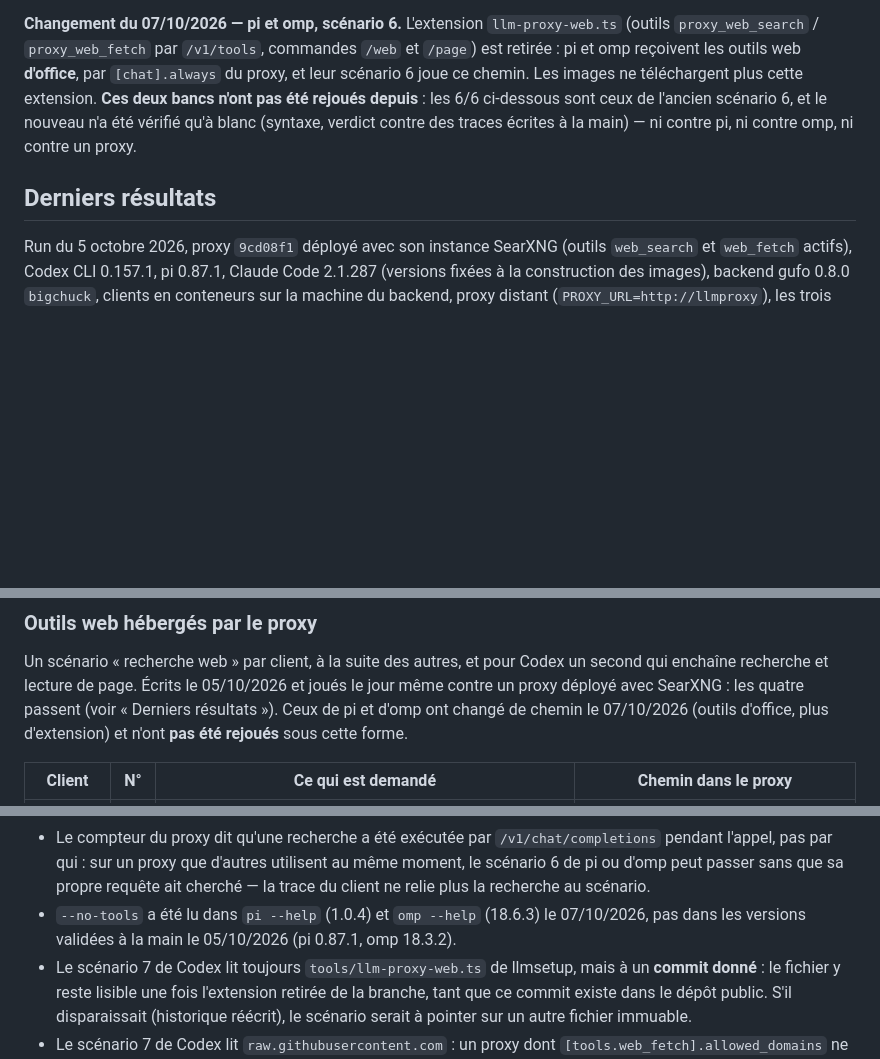
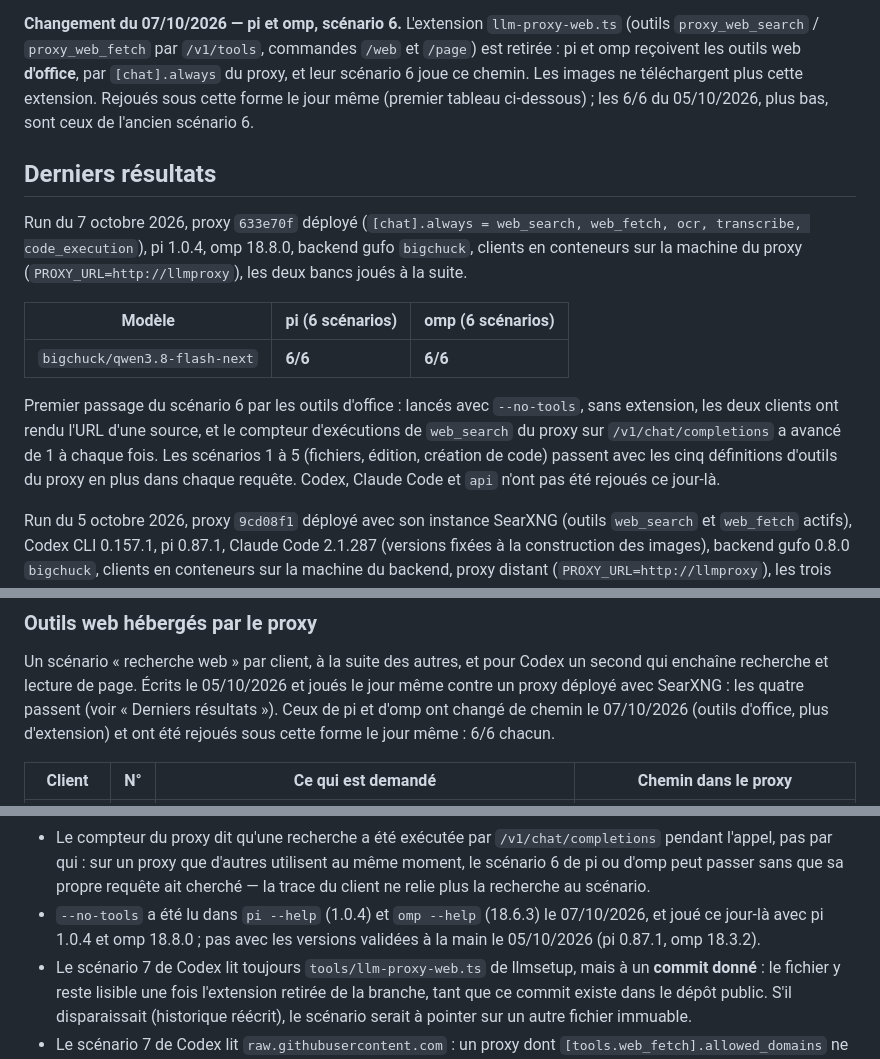
Before and after one commit to c4software/llm-proxy, a Markdown page: envTest/README.md, 3 parts joined by grey strips. Drawn GitHub-style; blank space fills up the shorter version.

Commit message:
envTest : run du 07/10/2026, pi 6/6 et omp 6/6 par les outils d'office
Premier passage du scénario 6 sans extension : lancés avec --no-tools, pi 1.0.4
et omp 18.8.0 rendent l'URL d'une source, la recherche étant faite par le proxy
déployé ([chat].always). Les scénarios 1 à 5 passent avec les définitions
d'outils du proxy en plus dans chaque requête.

```diff
--- a/envTest/README.md
+++ b/envTest/README.md
@@ -22,12 +22,28 @@ sans les lancer est dit dans leurs sections.
 `/v1/tools`, commandes `/web` et `/page`) est retirée : pi et omp
 reçoivent les outils web **d'office**, par `[chat].always` du proxy, et
 leur scénario 6 joue ce chemin. Les images ne téléchargent plus cette
-extension. **Ces deux bancs n'ont pas été rejoués depuis** : les 6/6
-ci-dessous sont ceux de l'ancien scénario 6, et le nouveau n'a été
-vérifié qu'à blanc (syntaxe, verdict contre des traces écrites à la
-main) — ni contre pi, ni contre omp, ni contre un proxy.
+extension. Rejoués sous cette forme le jour même (premier tableau
+ci-dessous) ; les 6/6 du 05/10/2026, plus bas, sont ceux de l'ancien
+scénario 6.
 
 ## Derniers résultats
+
+Run du 7 octobre 2026, proxy `633e70f` déployé (`[chat].always =
+web_search, web_fetch, ocr, transcribe, code_execution`), pi 1.0.4, omp
+18.8.0, backend gufo `bigchuck`, clients en conteneurs sur la machine du
+proxy (`PROXY_URL=http://llmproxy`), les deux bancs joués à la suite.
+
+| Modèle | pi (6 scénarios) | omp (6 scénarios) |
+|---|---|---|
+| `bigchuck/qwen3.8-flash-next` | **6/6** | **6/6** |
+
+Premier passage du scénario 6 par les outils d'office : lancés avec
+`--no-tools`, sans extension, les deux clients ont rendu l'URL d'une
+source, et le compteur d'exécutions de `web_search` du proxy sur
+`/v1/chat/completions` a avancé de 1 à chaque fois. Les scénarios 1 à 5
+(fichiers, édition, création de code) passent avec les cinq définitions
+d'outils du proxy en plus dans chaque requête. Codex, Claude Code et
+`api` n'ont pas été rejoués ce jour-là.
 
 Run du 5 octobre 2026, proxy `9cd08f1` déployé avec son instance SearXNG
 (outils `web_search` et `web_fetch` actifs), Codex CLI 0.157.1, pi 0.87.1,
@@ -322,7 +338,7 @@ Codex un second qui enchaîne recherche et lecture de page. Écrits le
 05/10/2026 et joués le jour même contre un proxy déployé avec SearXNG :
 les quatre passent (voir « Derniers résultats »). Ceux de pi et d'omp
 ont changé de chemin le 07/10/2026 (outils d'office, plus d'extension)
-et n'ont **pas été rejoués** sous cette forme.
+et ont été rejoués sous cette forme le jour même : 6/6 chacun.
 
 | Client | N° | Ce qui est demandé | Chemin dans le proxy |
 |---|---|---|---|
@@ -416,8 +432,9 @@ Ce que ces scénarios ne peuvent pas dire :
   passer sans que sa propre requête ait cherché — la trace du client ne
   relie plus la recherche au scénario.
 - `--no-tools` a été lu dans `pi --help` (1.0.4) et `omp --help`
-  (18.6.3) le 07/10/2026, pas dans les versions validées à la main le
-  05/10/2026 (pi 0.87.1, omp 18.3.2).
+  (18.6.3) le 07/10/2026, et joué ce jour-là avec pi 1.0.4 et omp
+  18.8.0 ; pas avec les versions validées à la main le 05/10/2026 (pi
+  0.87.1, omp 18.3.2).
 - Le scénario 7 de Codex lit toujours `tools/llm-proxy-web.ts` de
   llmsetup, mais à un **commit donné** : le fichier y reste lisible une
   fois l'extension retirée de la branche, tant que ce commit existe dans
```
Also changed, not shown: README.md (+5 -3 lines).
